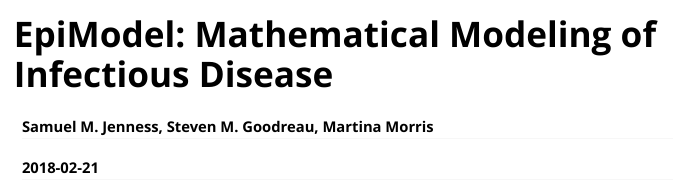
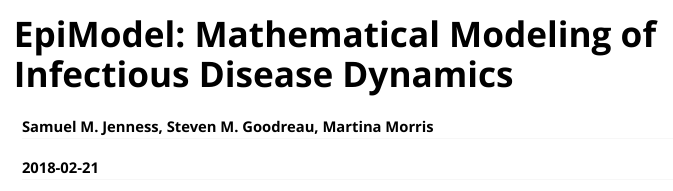
Before and after one commit to EpiModel/EpiModel, an R Markdown document (vignettes/Intro.Rmd): the page in a window 1100 px wide, from its top. Rendered offline with R 4.5, knitr and Pandoc, with nearby package versions; some code elsewhere in the file could not run offline.

Commit message:
Update vignette title

```diff
--- a/vignettes/Intro.Rmd
+++ b/vignettes/Intro.Rmd
@@ -1,5 +1,5 @@
 ---
-title: 'EpiModel: Mathematical Modeling of Infectious Disease'
+title: 'EpiModel: Mathematical Modeling of Infectious Disease Dynamics'
 author: "Samuel M. Jenness, Steven M. Goodreau, Martina Morris"
 date: "`r Sys.Date()`"
 output: rmarkdown::html_vignette
```
